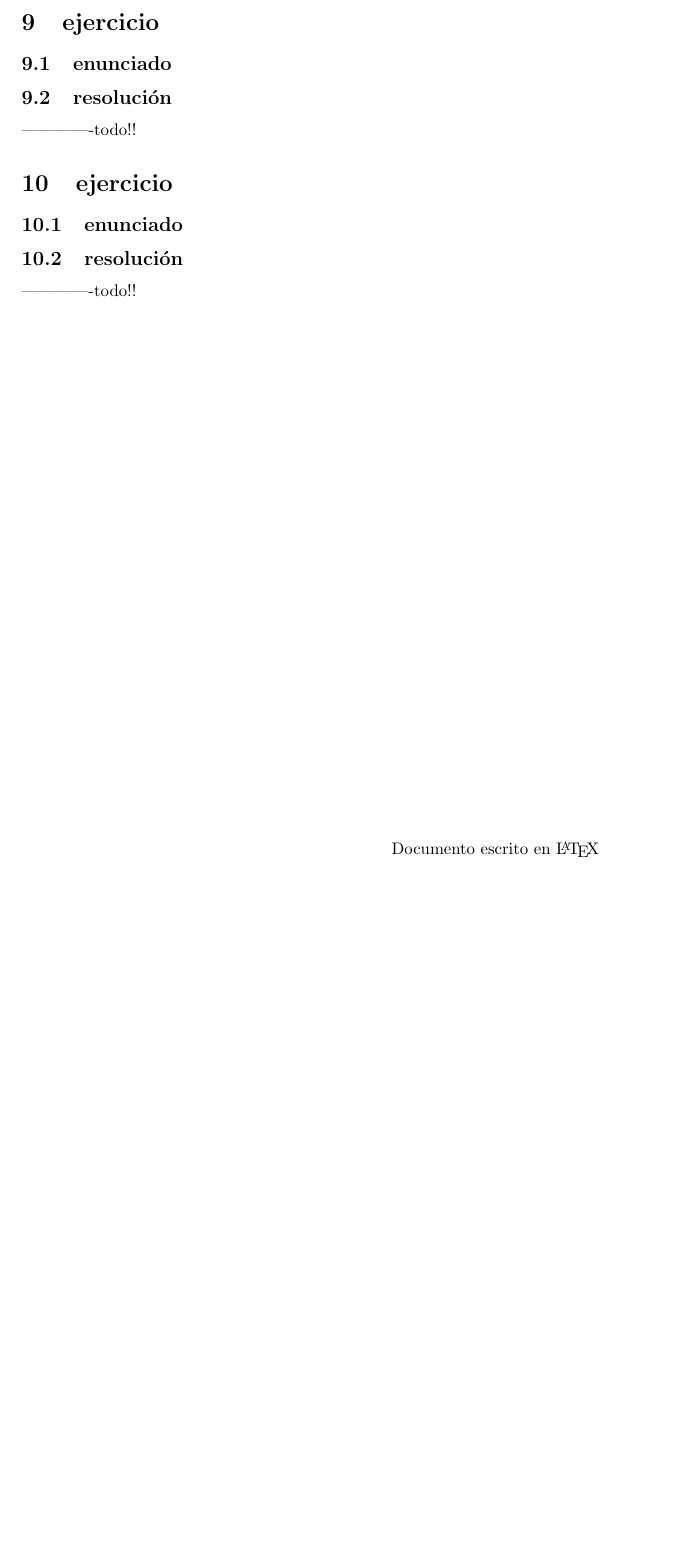
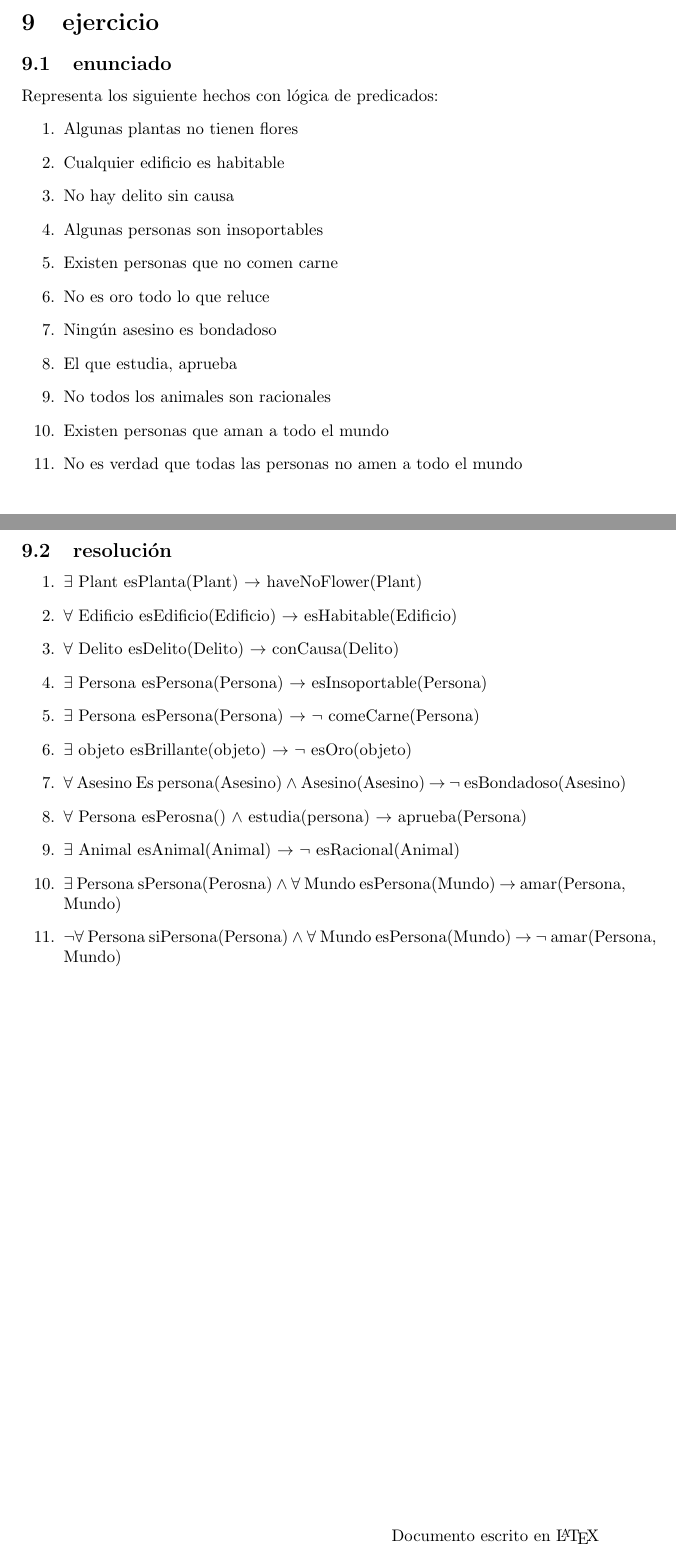
Before and after one commit to riera90/sint, a LaTeX document (practicas/pr4/pr4.tex): part of page 5 of 5 before the commit and two parts of pages 5 and 6 of 6 after it, the two joined at a grey line, cut so that both start at the same text, the shorter picture padded with empty space. Compiled offline with pdfLaTeX.

Commit message:
added pr4

```diff
--- a/practicas/pr4/pr4.tex
+++ b/practicas/pr4/pr4.tex
@@ -109,19 +118,34 @@ Write down a sentence asserting that + is a commutative function. Does your sent
 
 \section{ejercicio}
 \subsection{enunciado}
+Representa los siguiente hechos con lógica de predicados:
+\begin{enumerate}
+	\item Algunas plantas no tienen flores
+	\item Cualquier edificio es habitable
+	\item No hay delito sin causa
+	\item Algunas personas son insoportables
+	\item Existen personas que no comen carne
+	\item No es oro todo lo que reluce
+	\item Ningún asesino es bondadoso
+	\item El que estudia, aprueba
+	\item No todos los animales son racionales
+	\item Existen personas que aman a todo el mundo
+	\item No es verdad que todas las personas no amen a todo el mundo
+\end{enumerate}
 \subsection{resolución}
--------------todo!!
-%todo!!!!>>>>>>>>>>>>>>>>>>>>>>>>>>>>>>>>>>>>>>>>>>>>>>>>>>>>>>>>>>>>>>>
-%todo!!!!>>>>>>>>>>>>>>>>>>>>>>>>>>>>>>>>>>>>>>>>>>>>>>>>>>>>>>>>>>>>>>>
-%todo!!!!>>>>>>>>>>>>>>>>>>>>>>>>>>>>>>>>>>>>>>>>>>>>>>>>>>>>>>>>>>>>>>>
-
-\section{ejercicio}
-\subsection{enunciado}
-\subsection{resolución}
--------------todo!!
-%todo!!!!>>>>>>>>>>>>>>>>>>>>>>>>>>>>>>>>>>>>>>>>>>>>>>>>>>>>>>>>>>>>>>>
-%todo!!!!>>>>>>>>>>>>>>>>>>>>>>>>>>>>>>>>>>>>>>>>>>>>>>>>>>>>>>>>>>>>>>>
-%todo!!!!>>>>>>>>>>>>>>>>>>>>>>>>>>>>>>>>>>>>>>>>>>>>>>>>>>>>>>>>>>>>>>>
+\begin{enumerate}
+	\item $\exists$ Plant esPlanta(Plant) $\rightarrow$ haveNoFlower(Plant)
+	\item $\forall$ Edificio esEdificio(Edificio) $\rightarrow$ esHabitable(Edificio)
+	\item $\forall$ Delito esDelito(Delito) $\rightarrow$ conCausa(Delito)
+	\item $\exists$ Persona esPersona(Persona) $\rightarrow$ esInsoportable(Persona)
+	\item $\exists$ Persona esPersona(Persona) $\rightarrow$ $\neg$ comeCarne(Persona)
+	\item $\exists$ objeto esBrillante(objeto) $\rightarrow$ $\neg$ esOro(objeto)
+	\item $\forall$ Asesino Es persona(Asesino) $\land$ Asesino(Asesino) $\rightarrow$ $\neg$ esBondadoso(Asesino)
+	\item $\forall$ Persona esPerosna() $\land$ estudia(persona) $\rightarrow$ aprueba(Persona)
+	\item $\exists$ Animal esAnimal(Animal) $\rightarrow$ $\neg$ esRacional(Animal)
+	\item $\exists$ Persona sPersona(Perosna) $\land$ $\forall$ Mundo esPersona(Mundo) $\rightarrow$ amar(Persona, Mundo)
+	\item $\neg$$\forall$ Persona siPersona(Persona) $\land$ $\forall$ Mundo esPersona(Mundo) $\rightarrow$ $\neg$ amar(Persona, Mundo)
+\end{enumerate}
 
 
 \vspace*{\fill}
```
Also changed, not shown: practicas/pr4/pr4.pdf, practicas/pr4/pr4.tex (53 more changed lines).
